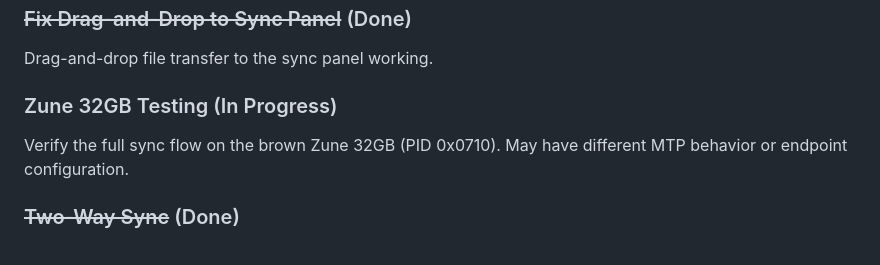
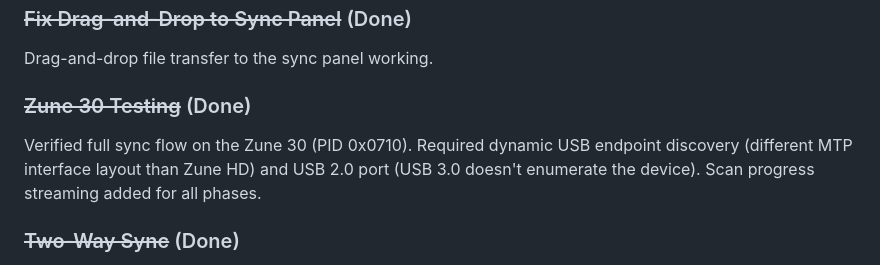
Before and after one commit to NiceBeard/zune-explorer, a Markdown page: docs/ROADMAP.md, the part around the change. Rendered like a GitHub page.

Commit message:
docs: mark Zune 30 testing as done
Co-Authored-By: Claude Opus 4.6 <noreply@anthropic.com>

```diff
--- a/docs/ROADMAP.md
+++ b/docs/ROADMAP.md
@@ -22,8 +22,8 @@ Extracts embedded cover art from audio files and sets it on the album object via
 ### ~~Fix Drag-and-Drop to Sync Panel~~ (Done)
 Drag-and-drop file transfer to the sync panel working.
 
-### Zune 32GB Testing (In Progress)
-Verify the full sync flow on the brown Zune 32GB (PID 0x0710). May have different MTP behavior or endpoint configuration.
+### ~~Zune 30 Testing~~ (Done)
+Verified full sync flow on the Zune 30 (PID 0x0710). Required dynamic USB endpoint discovery (different MTP interface layout than Zune HD) and USB 2.0 port (USB 3.0 doesn't enumerate the device). Scan progress streaming added for all phases.
 
 ### ~~Two-Way Sync~~ (Done)
 Pull files from the Zune to the computer via MTP GetObject. WMA files automatically converted to MP3 320k via ffmpeg. Device metadata (title, artist, album, genre, track number) embedded as ID3 tags. Album art from Zune's AbstractAudioAlbum objects embedded as cover art. Full-screen sync management view with grouped selection by album/artist, select-all, collapsible groups, and smart diff engine comparing local and device libraries.
```
